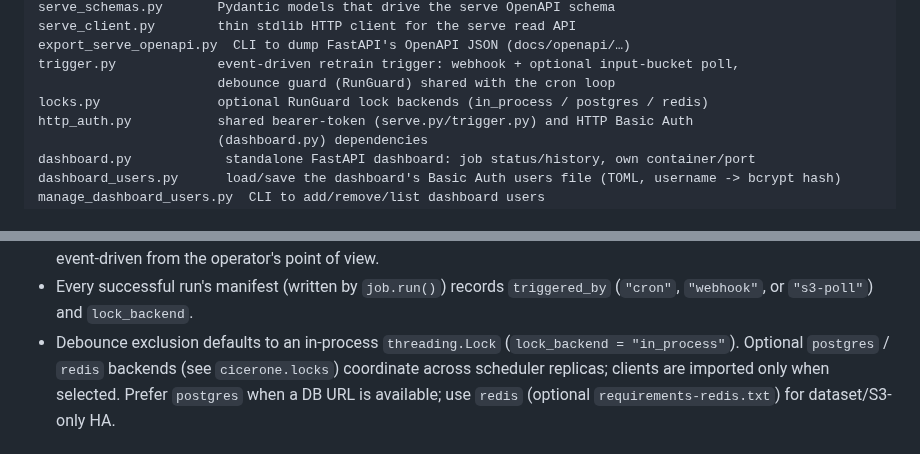
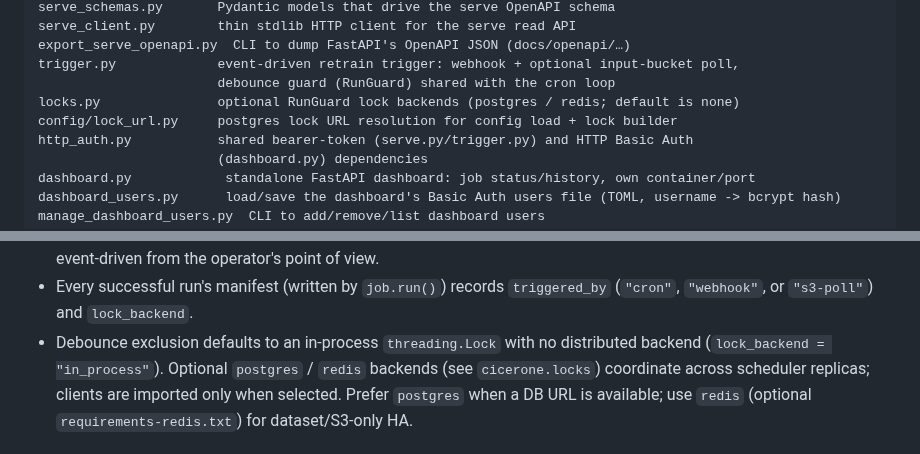
Before and after one commit to torbido-hq/cicerone, a Markdown page: docs/architecture.md, 2 parts joined by grey strips. Drawn GitHub-style.

Commit message:
docs: note lock_url helper and default-no-backend locks
Co-authored-by: Nicholas Wieland <ngw@nofeed.org>

```diff
--- a/docs/architecture.md
+++ b/docs/architecture.md
@@ -56,7 +56,8 @@ serve_client.py        thin stdlib HTTP client for the serve read API
 export_serve_openapi.py  CLI to dump FastAPI's OpenAPI JSON (docs/openapi/…)
 trigger.py             event-driven retrain trigger: webhook + optional input-bucket poll,
                        debounce guard (RunGuard) shared with the cron loop
-locks.py               optional RunGuard lock backends (in_process / postgres / redis)
+locks.py               optional RunGuard lock backends (postgres / redis; default is none)
+config/lock_url.py     postgres lock URL resolution for config load + lock builder
 http_auth.py           shared bearer-token (serve.py/trigger.py) and HTTP Basic Auth
                        (dashboard.py) dependencies
 dashboard.py            standalone FastAPI dashboard: job status/history, own container/port
@@ -273,8 +274,8 @@ rectools/lightfm/implicit needed in that process or its request path):
 - Every successful run's manifest (written by `job.run()`) records
   `triggered_by` (`"cron"`, `"webhook"`, or `"s3-poll"`) and
   `lock_backend`.
-- Debounce exclusion defaults to an in-process `threading.Lock`
-  (`lock_backend = "in_process"`). Optional `postgres` /
+- Debounce exclusion defaults to an in-process `threading.Lock` with no
+  distributed backend (`lock_backend = "in_process"`). Optional `postgres` /
   `redis` backends (see `cicerone.locks`) coordinate across scheduler
   replicas; clients are imported only when selected. Prefer `postgres`
   when a DB URL is available; use `redis` (optional
```
